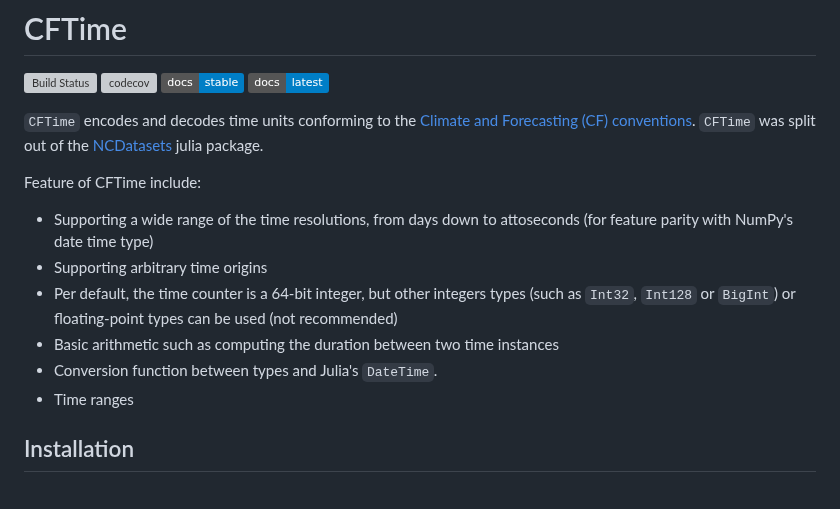
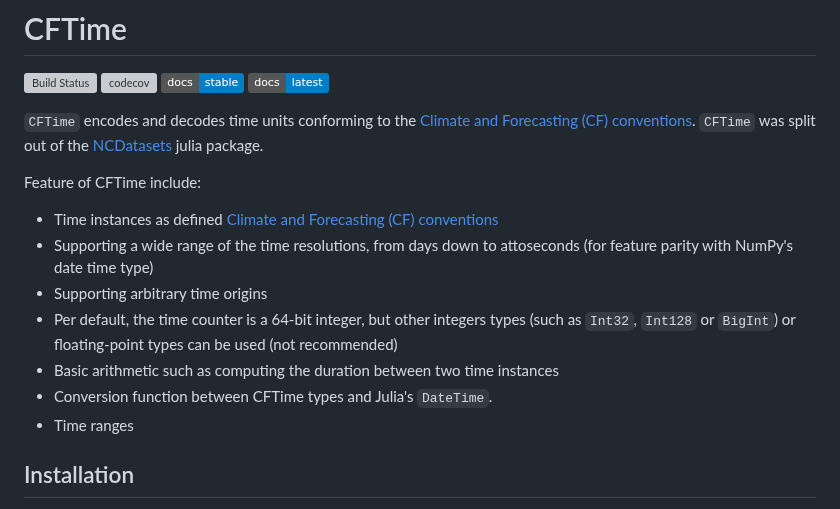
Before and after one commit to JuliaGeo/CFTime.jl, a Markdown page: README.md, the part around the change. GitHub-like rendering; badges without logos; grey boxes are pictures that could not be loaded.

```diff
--- a/README.md
+++ b/README.md
@@ -11,11 +11,12 @@
 
 Feature of CFTime include:
 
+* Time instances as defined [Climate and Forecasting (CF) conventions](https://cfconventions.org/)
 * Supporting a wide range of the time resolutions, from days down to attoseconds (for feature parity with NumPy's date time type)
 * Supporting arbitrary time origins
 * Per default, the time counter is a 64-bit integer, but other integers types (such as `Int32`, `Int128` or `BigInt`) or floating-point types can be used (not recommended)
 * Basic arithmetic such as computing the duration between two time instances
-* Conversion function between types and Julia's `DateTime`.
+* Conversion function between CFTime types and Julia's `DateTime`.
 * Time ranges
 
 
```
